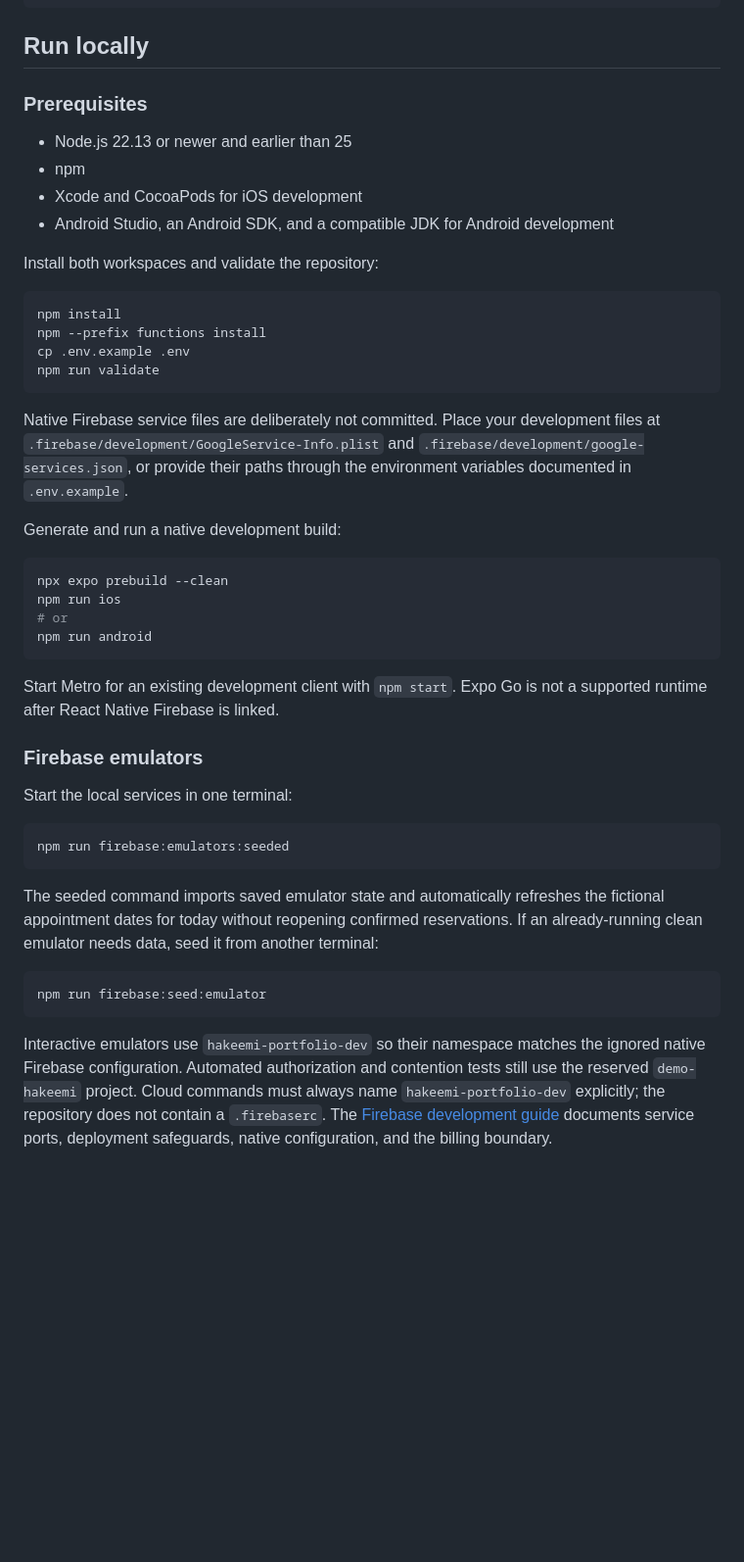
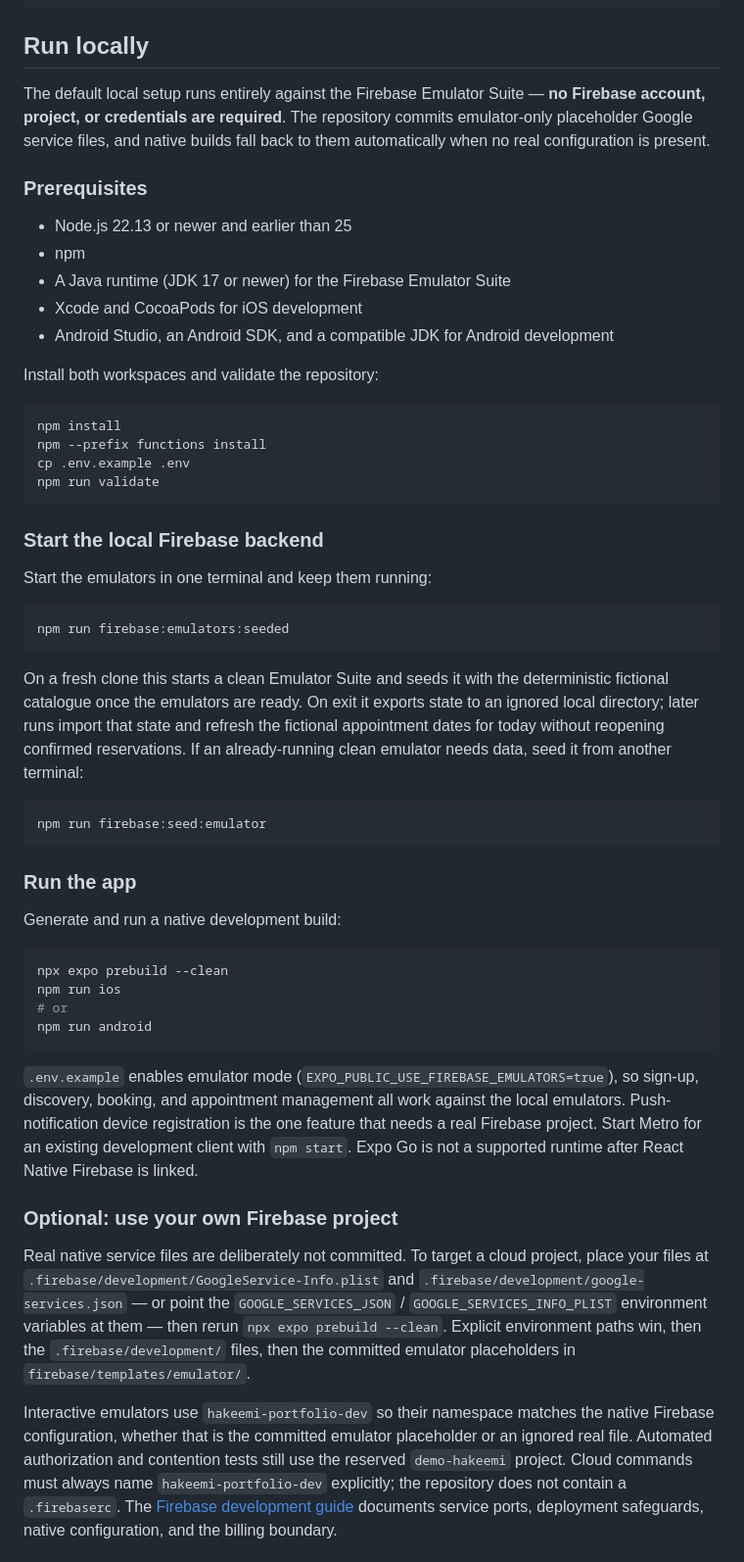
Before and after one commit to naderalfakesh/Hakeemi, a Markdown page: README.md, the part around one of its changes. Shown at 98% size. Drawn GitHub-style; blank space fills up the shorter version.

Commit message:
docs: document credential-free local setup and refresh evidence counts

````diff
--- a/README.md
+++ b/README.md
@@ -185,10 +187,16 @@ docs/                    Roadmap, ADRs, verification evidence, backend guide
 
 ## Run locally
 
+The default local setup runs entirely against the Firebase Emulator Suite —
+**no Firebase account, project, or credentials are required**. The repository
+commits emulator-only placeholder Google service files, and native builds fall
+back to them automatically when no real configuration is present.
+
 ### Prerequisites
 
 - Node.js 22.13 or newer and earlier than 25
 - npm
+- A Java runtime (JDK 17 or newer) for the Firebase Emulator Suite
 - Xcode and CocoaPods for iOS development
 - Android Studio, an Android SDK, and a compatible JDK for Android development
 
@@ -201,10 +209,26 @@ cp .env.example .env
 npm run validate
 ```
 
-Native Firebase service files are deliberately not committed. Place your
-development files at `.firebase/development/GoogleService-Info.plist` and
-`.firebase/development/google-services.json`, or provide their paths through
-the environment variables documented in `.env.example`.
+### Start the local Firebase backend
+
+Start the emulators in one terminal and keep them running:
+
+```sh
+npm run firebase:emulators:seeded
+```
+
+On a fresh clone this starts a clean Emulator Suite and seeds it with the
+deterministic fictional catalogue once the emulators are ready. On exit it
+exports state to an ignored local directory; later runs import that state and
+refresh the fictional appointment dates for today without reopening confirmed
+reservations. If an already-running clean emulator needs data, seed it from
+another terminal:
+
+```sh
+npm run firebase:seed:emulator
+```
+
+### Run the app
 
 Generate and run a native development build:
 
@@ -215,27 +239,26 @@ npm run ios
 npm run android
 ```
 
-Start Metro for an existing development client with `npm start`. Expo Go is not
-a supported runtime after React Native Firebase is linked.
+`.env.example` enables emulator mode (`EXPO_PUBLIC_USE_FIREBASE_EMULATORS=true`),
+so sign-up, discovery, booking, and appointment management all work against the
+local emulators. Push-notification device registration is the one feature that
+needs a real Firebase project. Start Metro for an existing development client
+with `npm start`. Expo Go is not a supported runtime after React Native
+Firebase is linked.
 
-### Firebase emulators
+### Optional: use your own Firebase project
 
-Start the local services in one terminal:
+Real native service files are deliberately not committed. To target a cloud
+project, place your files at `.firebase/development/GoogleService-Info.plist`
+and `.firebase/development/google-services.json` — or point the
+`GOOGLE_SERVICES_JSON` / `GOOGLE_SERVICES_INFO_PLIST` environment variables at
+them — then rerun `npx expo prebuild --clean`. Explicit environment paths win,
+then the `.firebase/development/` files, then the committed emulator
+placeholders in `firebase/templates/emulator/`.
 
-```sh
-npm run firebase:emulators:seeded
-```
-
-The seeded command imports saved emulator state and automatically refreshes the
-fictional appointment dates for today without reopening confirmed reservations.
-If an already-running clean emulator needs data, seed it from another terminal:
-
-```sh
-npm run firebase:seed:emulator
-```
-
-Interactive emulators use `hakeemi-portfolio-dev` so their namespace matches the
-ignored native Firebase configuration. Automated authorization and contention
+Interactive emulators use `hakeemi-portfolio-dev` so their namespace matches
+the native Firebase configuration, whether that is the committed emulator
+placeholder or an ignored real file. Automated authorization and contention
 tests still use the reserved `demo-hakeemi` project. Cloud commands must always
 name `hakeemi-portfolio-dev` explicitly; the repository does not contain a
 `.firebaserc`. The
````
Also changed, not shown: other parts of README.md (+4 -2 lines), docs/firebase-development.md (+26 -17 lines).
